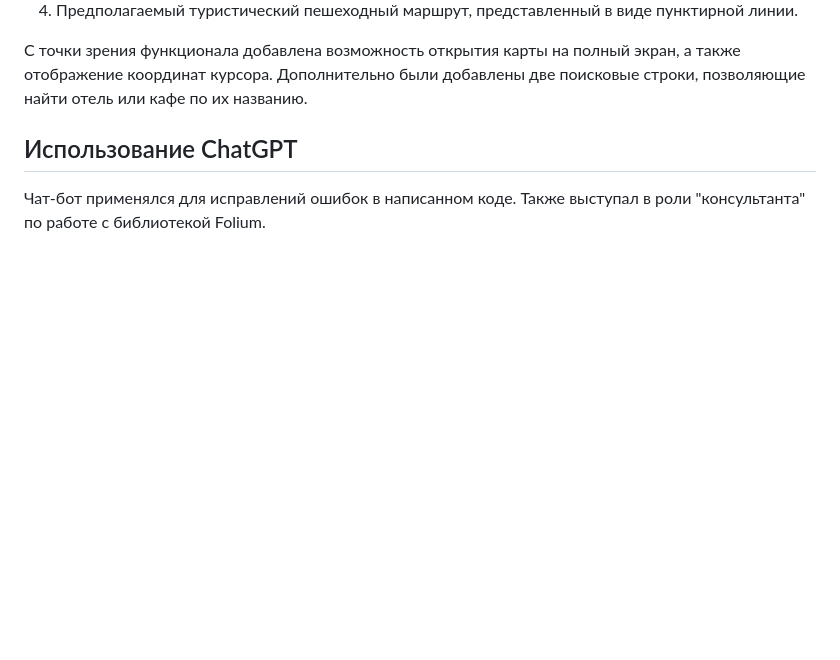
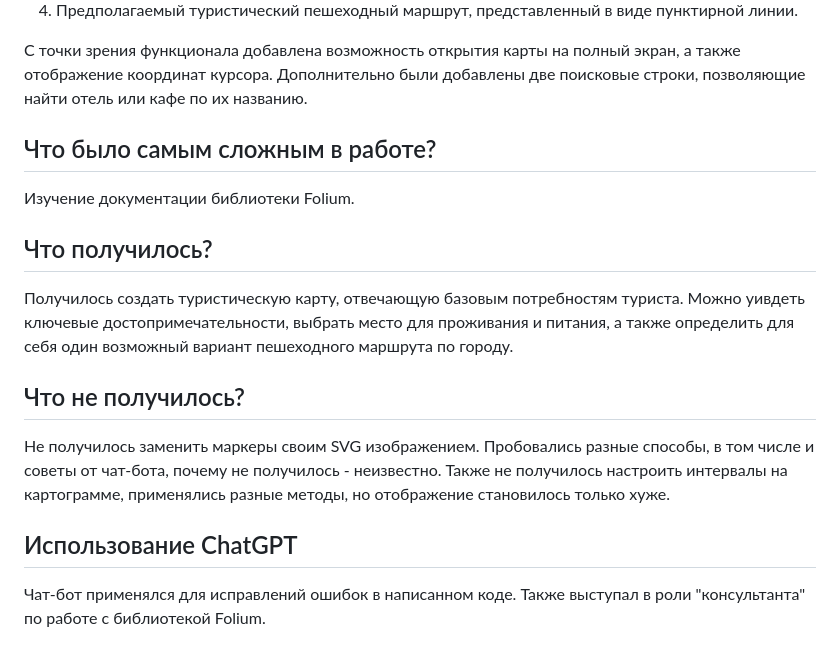
Before and after one commit to kk-glushkov/tourist-map-of-Suzdal, a Markdown page: README.md, the part around the change. Rendered like a GitHub page; blank space fills up the shorter version.

```diff
--- a/README.md
+++ b/README.md
@@ -33,5 +33,13 @@ https://kk-glushkov.github.io/tourist-map-of-Suzdal/
 
 С точки зрения функционала добавлена возможность открытия карты на полный экран, а также отображение координат курсора. Дополнительно были добавлены две
 поисковые строки, позволяющие найти отель или кафе по их названию.
+## Что было самым сложным в работе?
+Изучение документации библиотеки Folium.
+## Что получилось?
+Получилось создать туристическую карту, отвечающую базовым потребностям туриста. Можно уивдеть ключевые достопримечательности, выбрать место для проживания
+и питания, а также определить для себя один возможный вариант пешеходного маршрута по городу.
+## Что не получилось?
+Не получилось заменить маркеры своим SVG изображением. Пробовались разные способы, в том числе и советы от чат-бота, почему не получилось - неизвестно.
+Также не получилось настроить интервалы на картограмме, применялись разные методы, но отображение становилось только хуже.
 ## Использование ChatGPT
 Чат-бот применялся для исправлений ошибок в написанном коде. Также выступал в роли "консультанта" по работе с библиотекой Folium.
```
